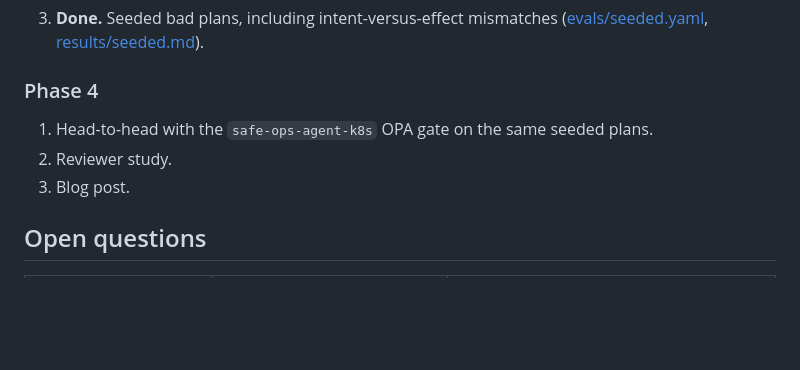
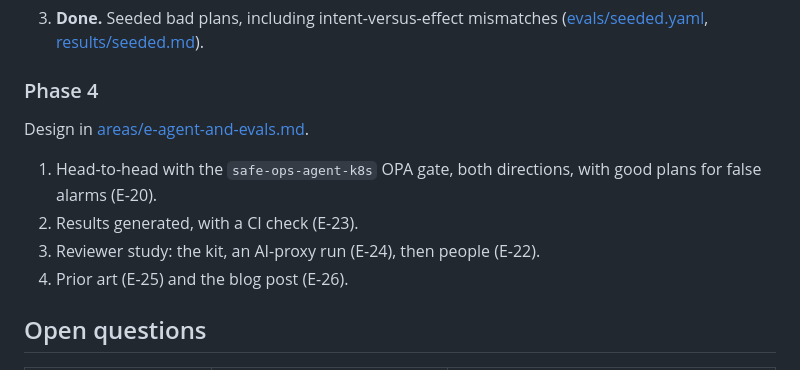
Before and after one commit to billykong/planproof, a Markdown page: docs/prd/04-roadmap.md, the part around the change. Rendered like a GitHub page; blank space fills up the shorter version.

```diff
--- a/docs/prd/04-roadmap.md
+++ b/docs/prd/04-roadmap.md
@@ -48,9 +48,11 @@ flowchart LR
 3. **Done.** Seeded bad plans, including intent-versus-effect mismatches ([evals/seeded.yaml](../../evals/seeded.yaml), [results/seeded.md](../../results/seeded.md)).
 
 ### Phase 4
-1. Head-to-head with the `safe-ops-agent-k8s` OPA gate on the same seeded plans.
-2. Reviewer study.
-3. Blog post.
+Design in [areas/e-agent-and-evals.md](areas/e-agent-and-evals.md#phase-4-design-2026-10-17).
+1. Head-to-head with the `safe-ops-agent-k8s` OPA gate, both directions, with good plans for false alarms (E-20).
+2. Results generated, with a CI check (E-23).
+3. Reviewer study: the kit, an AI-proxy run (E-24), then people (E-22).
+4. Prior art (E-25) and the blog post (E-26).
 
 ## Open questions
 
```
Also changed, not shown: docs/prd/README.md (+1 -1 lines), 1 other file.
